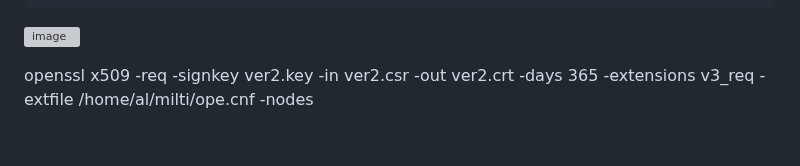
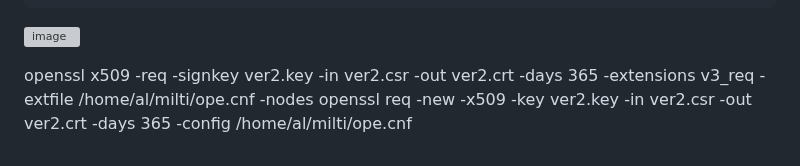
Before and after one commit to tms-dos17-onl/Alex-Krylov, a Markdown page: HW_14/Main.md, the part around the change. GitHub-like rendering; grey boxes are pictures that could not be loaded.

```diff
--- a/HW_14/Main.md
+++ b/HW_14/Main.md
@@ -238,3 +238,4 @@ server {
 ![image](https://github.com/tms-dos17-onl/Alex-Krylov/assets/139115675/fa817977-70e4-462b-87b6-dc9f524f72ee)
 
 openssl x509 -req -signkey ver2.key -in ver2.csr -out ver2.crt -days 365 -extensions v3_req -extfile /home/al/milti/ope.cnf -nodes
+openssl req -new -x509 -key ver2.key -in ver2.csr -out ver2.crt -days 365 -config /home/al/milti/ope.cnf
```
